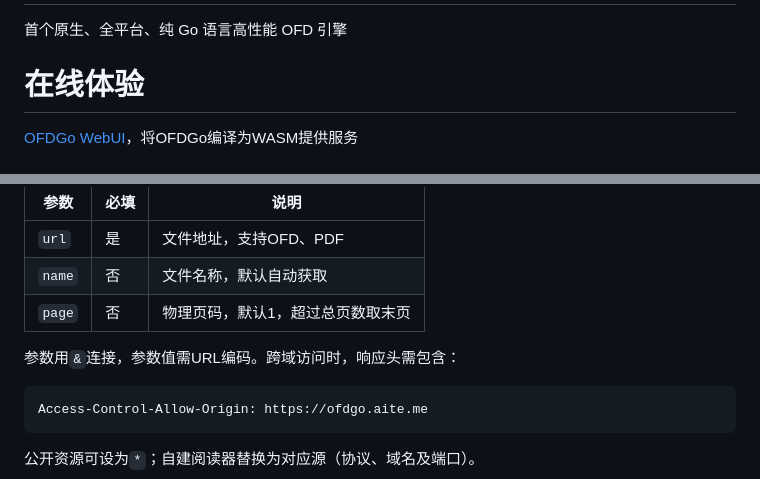
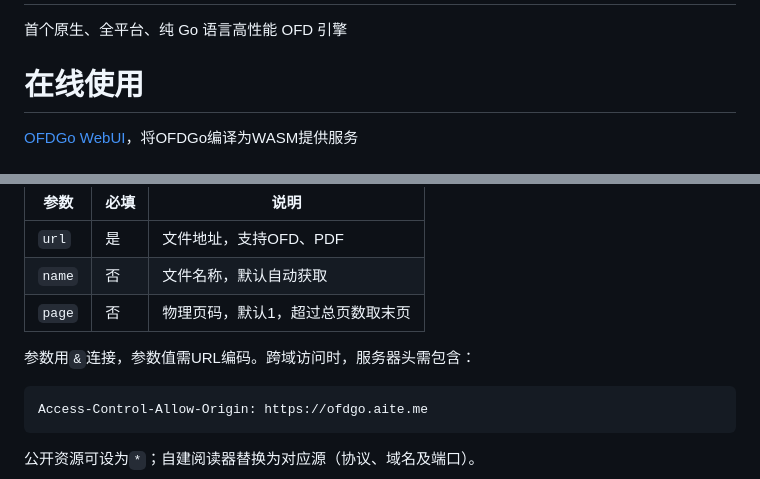
Before and after one commit to xiaoqidun/ofdgo, a Markdown page: README.md, 2 parts joined by grey strips. Drawn GitHub-style.

Commit message:
docs(更新文档): 更准确的描述

````diff
--- a/README.md
+++ b/README.md
@@ -1,7 +1,7 @@
 # OFDGo [![PkgGoDev](https://pkg.go.dev/badge/github.com/xiaoqidun/ofdgo)](https://pkg.go.dev/github.com/xiaoqidun/ofdgo)
 首个原生、全平台、纯 Go 语言高性能 OFD 引擎
 
-# 在线体验
+# 在线使用
 [OFDGo WebUI](https://ofdgo.aite.me/)，将OFDGo编译为WASM提供服务
 
 # 链接接入
@@ -15,7 +15,7 @@ https://ofdgo.aite.me/#url=<URL编码后的文件地址>
 | `name` | 否 | 文件名称，默认自动获取 |
 | `page` | 否 | 物理页码，默认1，超过总页数取末页 |
 
-参数用`&`连接，参数值需URL编码。跨域访问时，响应头需包含：
+参数用`&`连接，参数值需URL编码。跨域访问时，服务器头需包含：
 
 ```http
 Access-Control-Allow-Origin: https://ofdgo.aite.me
````
